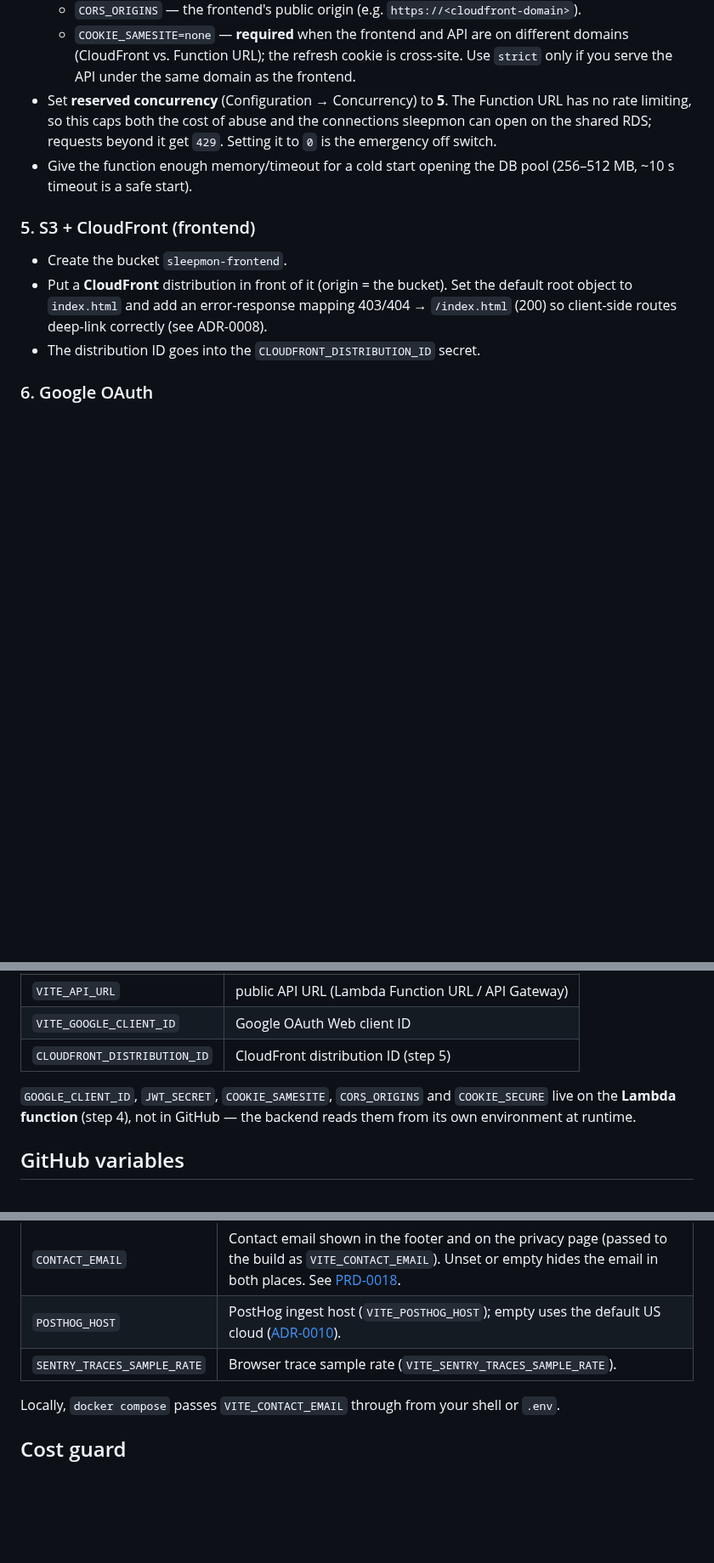
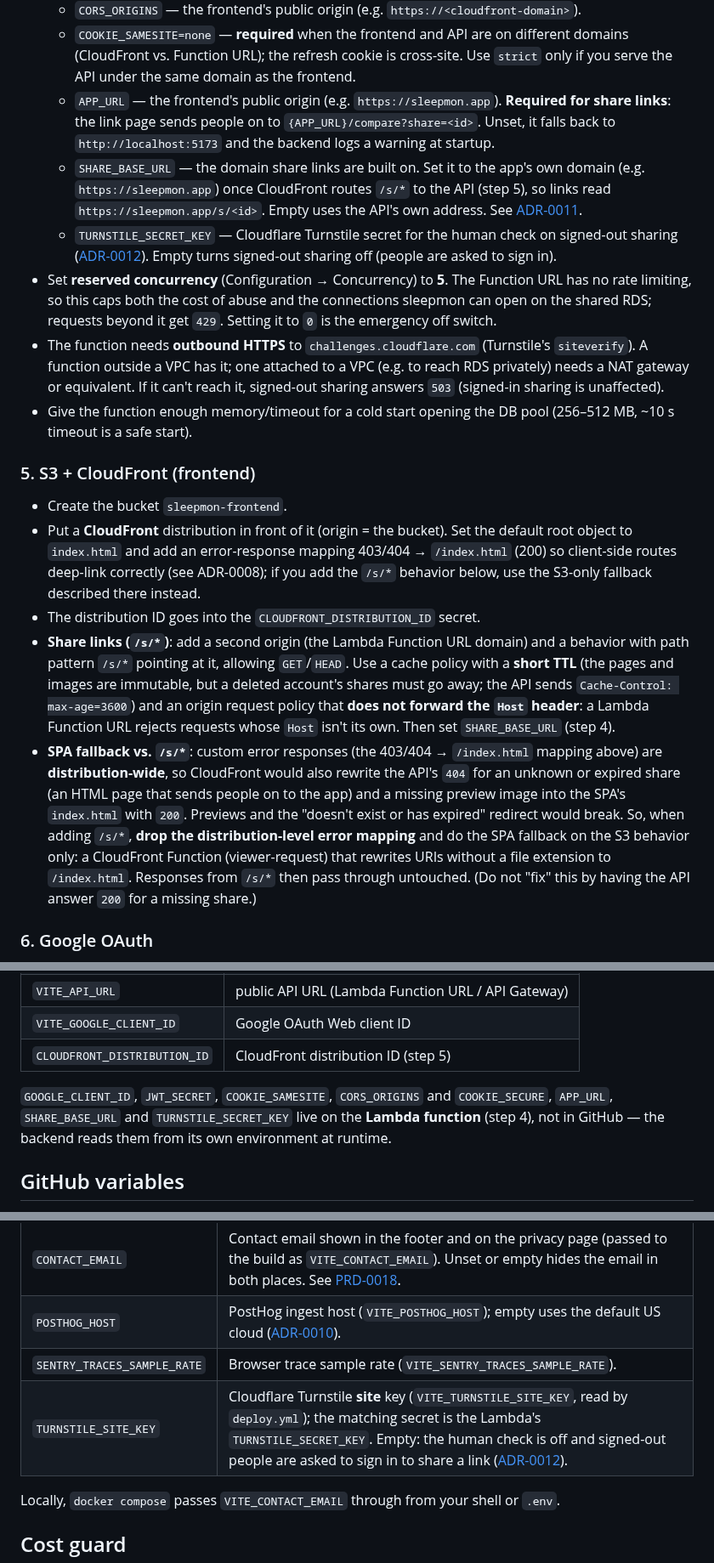
Before and after one commit to jpurplefox/sleepmon, a Markdown page: docs/deployment.md, 3 parts joined by grey strips. Shown at 85% size. Drawn GitHub-style; blank space fills up the shorter version.

Commit message:
Document share-link deployment (APP_URL, /s/* behavior, Turnstile) and the signed-in write cap
Co-Authored-By: Claude Opus 5.5 <noreply@anthropic.com>
Claude-Session: https://claude.ai/code/session_01WbwPcdr3x4WTL19X5GPNLF

```diff
--- a/docs/deployment.md
+++ b/docs/deployment.md
@@ -85,10 +85,25 @@ aws ecr create-repository --repository-name sleepmon-lambda --region sa-east-1
   - `COOKIE_SAMESITE=none` — **required** when the frontend and API are on different
     domains (CloudFront vs. Function URL); the refresh cookie is cross-site.
     Use `strict` only if you serve the API under the same domain as the frontend.
+  - `APP_URL` — the frontend's public origin (e.g. `https://sleepmon.app`). **Required
+    for share links**: the link page sends people on to `{APP_URL}/compare?share=<id>`.
+    Unset, it falls back to `http://localhost:5173` and the backend logs a warning at
+    startup.
+  - `SHARE_BASE_URL` — the domain share links are built on. Set it to the app's own
+    domain (e.g. `https://sleepmon.app`) once CloudFront routes `/s/*` to the API
+    (step 5), so links read `https://sleepmon.app/s/<id>`. Empty uses the API's own
+    address. See [ADR-0011](adr/0011-shareable-links-with-previews.md).
+  - `TURNSTILE_SECRET_KEY` — Cloudflare Turnstile secret for the human check on
+    signed-out sharing ([ADR-0012](adr/0012-human-check-for-anonymous-writes.md)).
+    Empty turns signed-out sharing off (people are asked to sign in).
 - Set **reserved concurrency** (Configuration → Concurrency) to **5**. The Function
   URL has no rate limiting, so this caps both the cost of abuse and the connections
   sleepmon can open on the shared RDS; requests beyond it get `429`. Setting it to
   `0` is the emergency off switch.
+- The function needs **outbound HTTPS** to `challenges.cloudflare.com` (Turnstile's
+  `siteverify`). A function outside a VPC has it; one attached to a VPC (e.g. to
+  reach RDS privately) needs a NAT gateway or equivalent. If it can't reach it,
+  signed-out sharing answers `503` (signed-in sharing is unaffected).
 - Give the function enough memory/timeout for a cold start opening the DB pool
   (256–512 MB, ~10 s timeout is a safe start).
 
@@ -97,8 +112,24 @@ aws ecr create-repository --repository-name sleepmon-lambda --region sa-east-1
 - Create the bucket `sleepmon-frontend`.
 - Put a **CloudFront** distribution in front of it (origin = the bucket). Set the
   default root object to `index.html` and add an error-response mapping 403/404 →
-  `/index.html` (200) so client-side routes deep-link correctly (see ADR-0008).
+  `/index.html` (200) so client-side routes deep-link correctly (see ADR-0008); if you
+  add the `/s/*` behavior below, use the S3-only fallback described there instead.
 - The distribution ID goes into the `CLOUDFRONT_DISTRIBUTION_ID` secret.
+- **Share links (`/s/*`)**: add a second origin (the Lambda Function URL domain) and a
+  behavior with path pattern `/s/*` pointing at it, allowing `GET`/`HEAD`. Use a cache
+  policy with a **short TTL** (the pages and images are immutable, but a deleted
+  account's shares must go away; the API sends `Cache-Control: max-age=3600`) and an
+  origin request policy that **does not forward the `Host` header**: a Lambda Function
+  URL rejects requests whose `Host` isn't its own. Then set `SHARE_BASE_URL` (step 4).
+- **SPA fallback vs. `/s/*`**: custom error responses (the 403/404 → `/index.html`
+  mapping above) are **distribution-wide**, so CloudFront would also rewrite the API's
+  `404` for an unknown or expired share (an HTML page that sends people on to the app)
+  and a missing preview image into the SPA's `index.html` with `200`. Previews and the
+  "doesn't exist or has expired" redirect would break. So, when adding `/s/*`, **drop
+  the distribution-level error mapping** and do the SPA fallback on the S3 behavior
+  only: a CloudFront Function (viewer-request) that rewrites URIs without a file
+  extension to `/index.html`. Responses from `/s/*` then pass through untouched. (Do
+  not "fix" this by having the API answer `200` for a missing share.)
 
 ### 6. Google OAuth
 
@@ -118,7 +149,8 @@ Set these in the repo (Settings → Secrets and variables → Actions):
 | `CLOUDFRONT_DISTRIBUTION_ID` | CloudFront distribution ID (step 5) |
 
 `GOOGLE_CLIENT_ID`, `JWT_SECRET`, `COOKIE_SAMESITE`, `CORS_ORIGINS` and
-`COOKIE_SECURE` live on the **Lambda function** (step 4), not in GitHub — the
+`COOKIE_SECURE`, `APP_URL`, `SHARE_BASE_URL` and `TURNSTILE_SECRET_KEY` live on the
+**Lambda function** (step 4), not in GitHub — the
 backend reads them from its own environment at runtime.
 
 ## GitHub variables
@@ -131,6 +163,7 @@ build bakes them into the bundle; an unset variable never fails the build.
 | `CONTACT_EMAIL` | Contact email shown in the footer and on the privacy page (passed to the build as `VITE_CONTACT_EMAIL`). Unset or empty hides the email in both places. See [PRD-0018](prd/0018-account-and-privacy.md). |
 | `POSTHOG_HOST` | PostHog ingest host (`VITE_POSTHOG_HOST`); empty uses the default US cloud ([ADR-0010](adr/0010-observability-error-monitoring-and-product-analytics.md)). |
 | `SENTRY_TRACES_SAMPLE_RATE` | Browser trace sample rate (`VITE_SENTRY_TRACES_SAMPLE_RATE`). |
+| `TURNSTILE_SITE_KEY` | Cloudflare Turnstile **site** key (`VITE_TURNSTILE_SITE_KEY`, read by `deploy.yml`); the matching secret is the Lambda's `TURNSTILE_SECRET_KEY`. Empty: the human check is off and signed-out people are asked to sign in to share a link ([ADR-0012](adr/0012-human-check-for-anonymous-writes.md)). |
 
 Locally, `docker compose` passes `VITE_CONTACT_EMAIL` through from your shell or `.env`.
 
```
Also changed, not shown: docs/adr/0012-human-check-for-anonymous-writes.md (+3 -0 lines).
